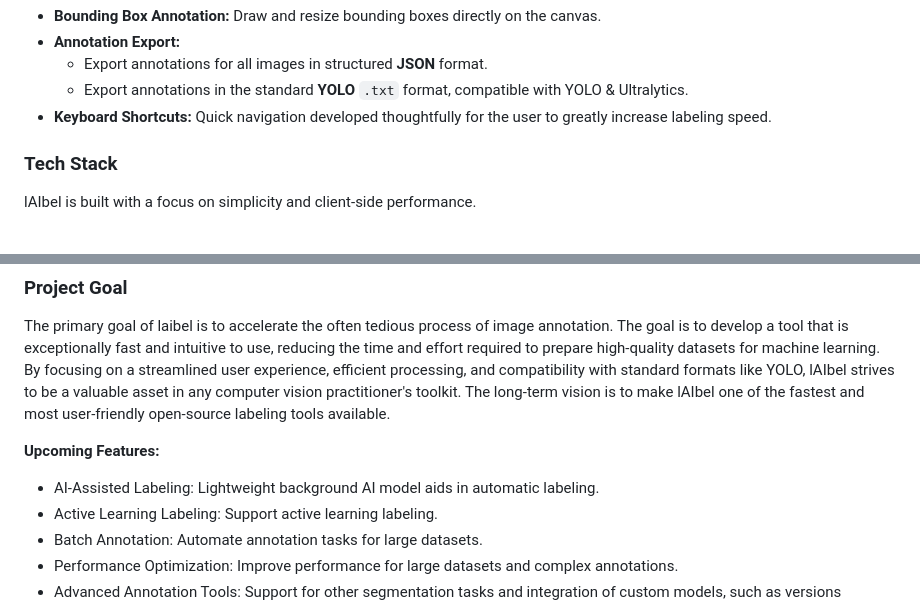
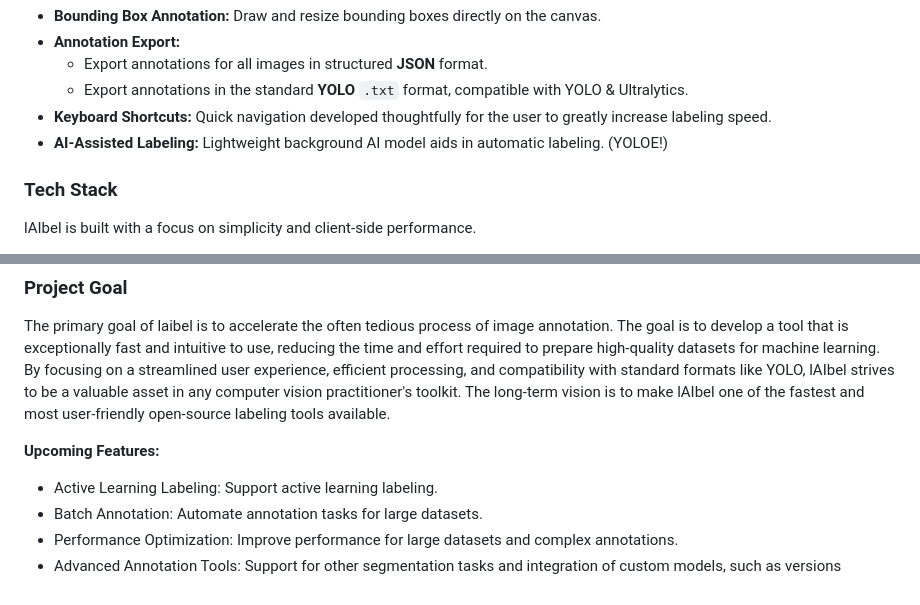
Before and after one commit to antflix/laibel, a Markdown page: README.md, 2 parts joined by grey strips. Drawn GitHub-style.

Commit message:
feature description udpate

```diff
--- a/README.md
+++ b/README.md
@@ -17,6 +17,7 @@ A lightweight image annotation tool designed for efficient labeling of images to
     *   Export annotations for all images in structured **JSON** format.
     *   Export annotations in the standard **YOLO** `.txt` format, compatible with YOLO & Ultralytics.
 *   **Keyboard Shortcuts:** Quick navigation developed thoughtfully for the user to greatly increase labeling speed.
+*   **AI-Assisted Labeling:** Lightweight background AI model aids in automatic labeling. (YOLOE!)
 
 ### Tech Stack
 
@@ -30,7 +31,6 @@ The primary goal of laibel is to accelerate the often tedious process of image a
 
 **Upcoming Features:**
 
-*   AI-Assisted Labeling: Lightweight background AI model aids in automatic labeling.
 *   Active Learning Labeling: Support active learning labeling.
 *   Batch Annotation: Automate annotation tasks for large datasets.
 *   Performance Optimization: Improve performance for large datasets and complex annotations.
```
